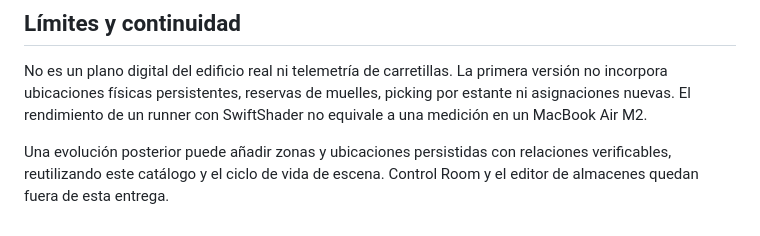
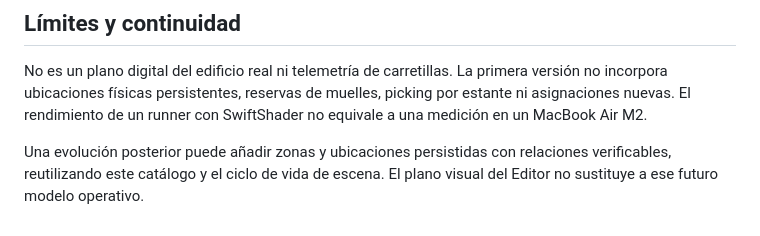
Before and after one commit to LucaMZM/mazmi-logistics-control, a Markdown page: docs/warehouse-twin.md, the part around the change. Rendered like a GitHub page.

```diff
--- a/docs/warehouse-twin.md
+++ b/docs/warehouse-twin.md
@@ -61,4 +61,4 @@ Escritorio de 1.440 × 1.100 px; vista móvil de 390 × 844 px capturada a pági
 
 No es un plano digital del edificio real ni telemetría de carretillas. La primera versión no incorpora ubicaciones físicas persistentes, reservas de muelles, picking por estante ni asignaciones nuevas. El rendimiento de un runner con SwiftShader no equivale a una medición en un MacBook Air M2.
 
-Una evolución posterior puede añadir zonas y ubicaciones persistidas con relaciones verificables, reutilizando este catálogo y el ciclo de vida de escena. Control Room y el editor de almacenes quedan fuera de esta entrega.
+Una evolución posterior puede añadir zonas y ubicaciones persistidas con relaciones verificables, reutilizando este catálogo y el ciclo de vida de escena. El plano visual del Editor no sustituye a ese futuro modelo operativo.
```
Also changed, not shown: README.md (+8 -0 lines), docs/warehouse-editor.md (+3 -1 lines), docs/screenshots/control-room-overview.png (added), docs/screenshots/warehouse-editor-before.png (added), docs/screenshots/warehouse-editor-mobile.png (added), docs/screenshots/warehouse-editor-saved.png (added), docs/screenshots/warehouse-twin-saved-layout.png (added), 1 other file.
